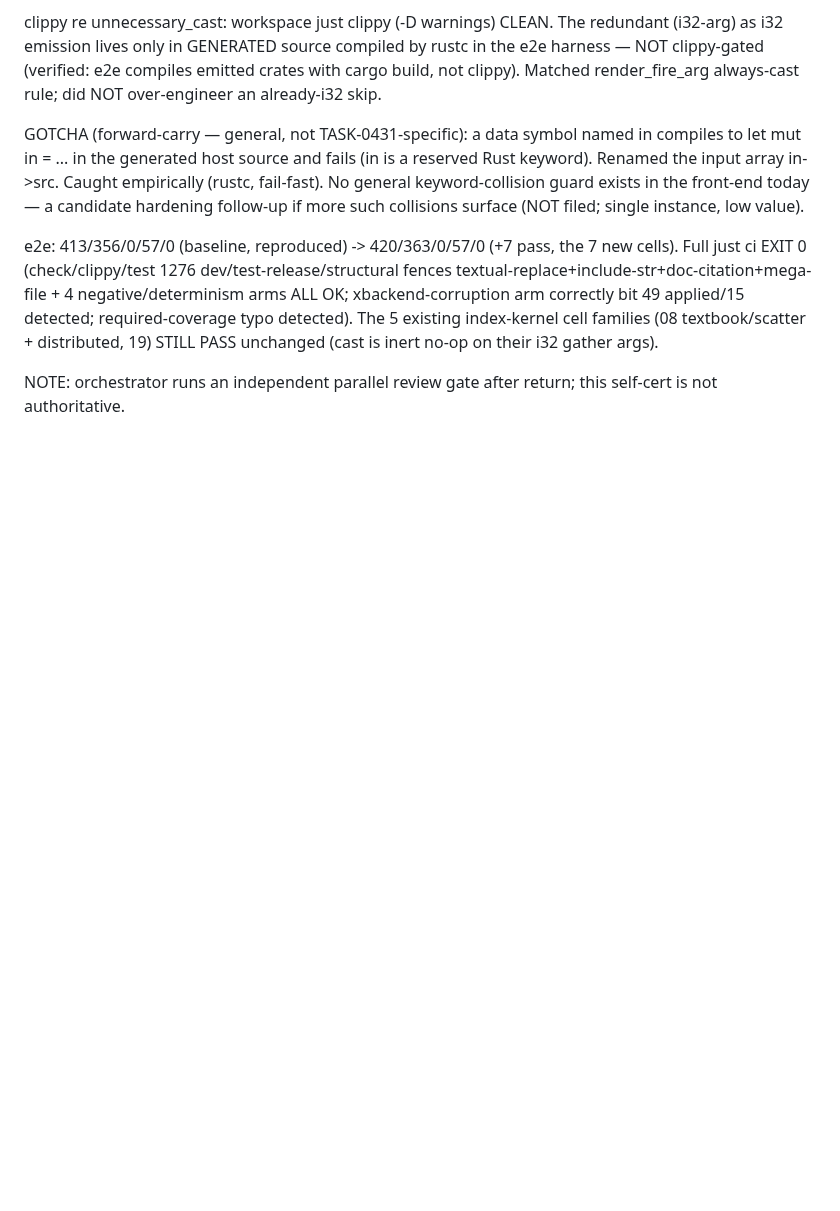
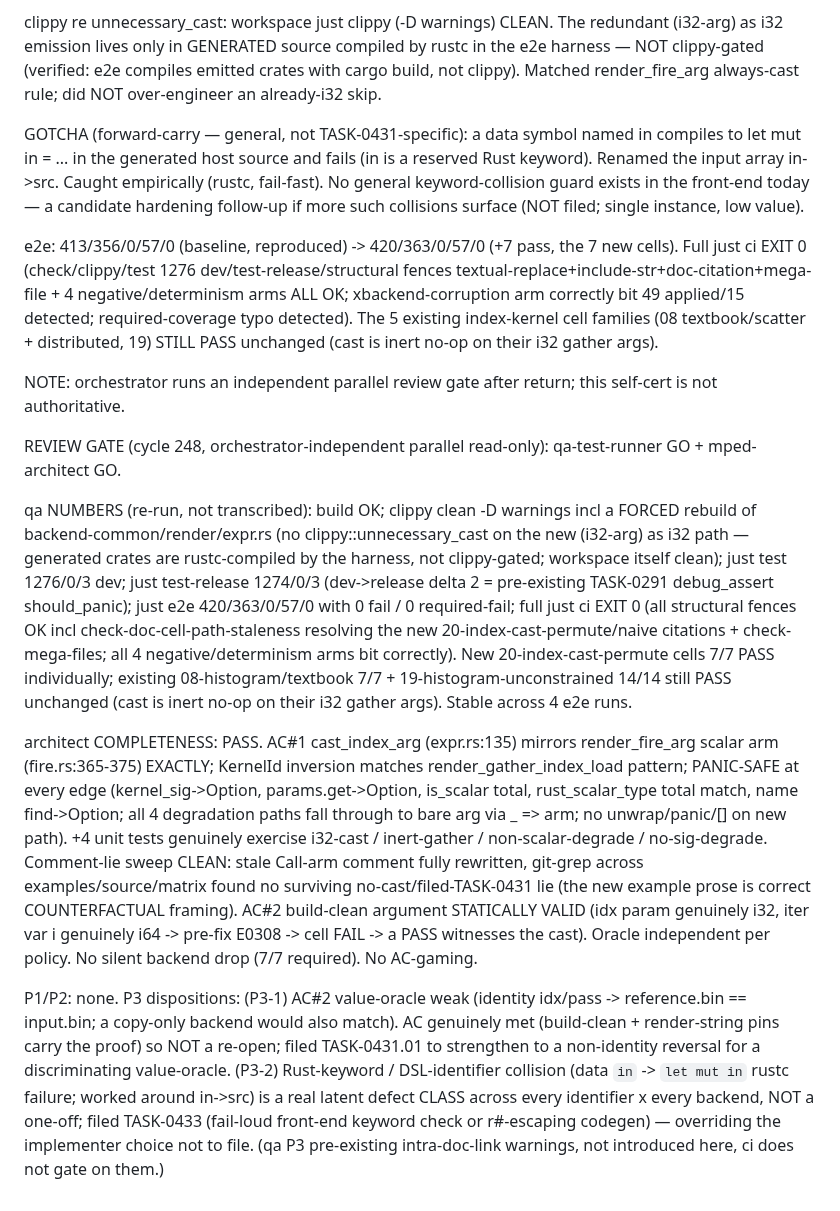
Before and after one commit to eisbaw/nucleus-rs, a Markdown page: backlog/tasks/task-0431 - TASK-0430-follow-up-pure-index-kernel-scalar-arg-gets-no-sig-driven-cast-i64-vs-i32-latent-E0308.md, the part around one of its changes. Drawn GitHub-style; blank space fills up the shorter version.

```diff
--- a/backlog/tasks/task-0431 - TASK-0430-follow-up-pure-index-kernel-scalar-arg-gets-no-sig-driven-cast-i64-vs-i32-latent-E0308.md
+++ b/backlog/tasks/task-0431 - TASK-0430-follow-up-pure-index-kernel-scalar-arg-gets-no-sig-driven-cast-i64-vs-i32-latent-E0308.md
@@ -61,4 +61,12 @@ GOTCHA (forward-carry — general, not TASK-0431-specific): a data symbol named
 e2e: 413/356/0/57/0 (baseline, reproduced) -> 420/363/0/57/0 (+7 pass, the 7 new cells). Full just ci EXIT 0 (check/clippy/test 1276 dev/test-release/structural fences textual-replace+include-str+doc-citation+mega-file + 4 negative/determinism arms ALL OK; xbackend-corruption arm correctly bit 49 applied/15 detected; required-coverage typo detected). The 5 existing index-kernel cell families (08 textbook/scatter + distributed, 19) STILL PASS unchanged (cast is inert no-op on their i32 gather args).
 
 NOTE: orchestrator runs an independent parallel review gate after return; this self-cert is not authoritative.
+
+REVIEW GATE (cycle 248, orchestrator-independent parallel read-only): qa-test-runner GO + mped-architect GO.
+
+qa NUMBERS (re-run, not transcribed): build OK; clippy clean -D warnings incl a FORCED rebuild of backend-common/render/expr.rs (no clippy::unnecessary_cast on the new (i32-arg) as i32 path — generated crates are rustc-compiled by the harness, not clippy-gated; workspace itself clean); just test 1276/0/3 dev; just test-release 1274/0/3 (dev->release delta 2 = pre-existing TASK-0291 debug_assert should_panic); just e2e 420/363/0/57/0 with 0 fail / 0 required-fail; full just ci EXIT 0 (all structural fences OK incl check-doc-cell-path-staleness resolving the new 20-index-cast-permute/naive citations + check-mega-files; all 4 negative/determinism arms bit correctly). New 20-index-cast-permute cells 7/7 PASS individually; existing 08-histogram/textbook 7/7 + 19-histogram-unconstrained 14/14 still PASS unchanged (cast is inert no-op on their i32 gather args). Stable across 4 e2e runs.
+
+architect COMPLETENESS: PASS. AC#1 cast_index_arg (expr.rs:135) mirrors render_fire_arg scalar arm (fire.rs:365-375) EXACTLY; KernelId inversion matches render_gather_index_load pattern; PANIC-SAFE at every edge (kernel_sig->Option, params.get->Option, is_scalar total, rust_scalar_type total match, name find->Option; all 4 degradation paths fall through to bare arg via _ => arm; no unwrap/panic/[] on new path). +4 unit tests genuinely exercise i32-cast / inert-gather / non-scalar-degrade / no-sig-degrade. Comment-lie sweep CLEAN: stale Call-arm comment fully rewritten, git-grep across examples/source/matrix found no surviving no-cast/filed-TASK-0431 lie (the new example prose is correct COUNTERFACTUAL framing). AC#2 build-clean argument STATICALLY VALID (idx param genuinely i32, iter var i genuinely i64 -> pre-fix E0308 -> cell FAIL -> a PASS witnesses the cast). Oracle independent per policy. No silent backend drop (7/7 required). No AC-gaming.
+
+P1/P2: none. P3 dispositions: (P3-1) AC#2 value-oracle weak (identity idx/pass -> reference.bin == input.bin; a copy-only backend would also match). AC genuinely met (build-clean + render-string pins carry the proof) so NOT a re-open; filed TASK-0431.01 to strengthen to a non-identity reversal for a discriminating value-oracle. (P3-2) Rust-keyword / DSL-identifier collision (data `in` -> `let mut in` rustc failure; worked around in->src) is a real latent defect CLASS across every identifier x every backend, NOT a one-off; filed TASK-0433 (fail-loud front-end keyword check or r#-escaping codegen) — overriding the implementer choice not to file. (qa P3 pre-existing intra-doc-link warnings, not introduced here, ci does not gate on them.)
 <!-- SECTION:NOTES:END -->
```
Also changed, not shown: other parts of backlog/tasks/task-0431 - TASK-0430-follow-up-pure-index-kernel-scalar-arg-gets-no-sig-driven-cast-i64-vs-i32-latent-E0308.md (+1 -1 lines), backlog/tasks/task-0431.01 - Strengthen-20-index-cast-permute-to-a-non-identity-permutation-discriminating-value-oracle.md (added, +23 -0 lines), backlog/tasks/task-0433 - Front-end-reject-or-r-escape-DSL-identifiers-colliding-with-Rust-keywords.md (added, +21 -0 lines).
